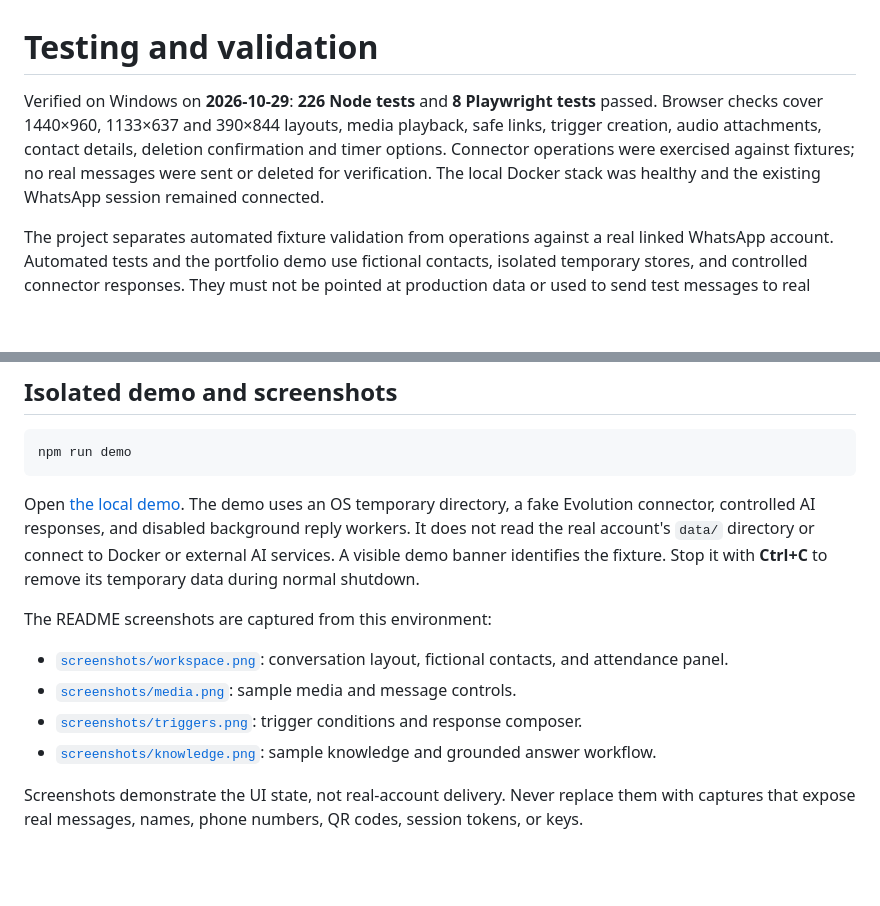
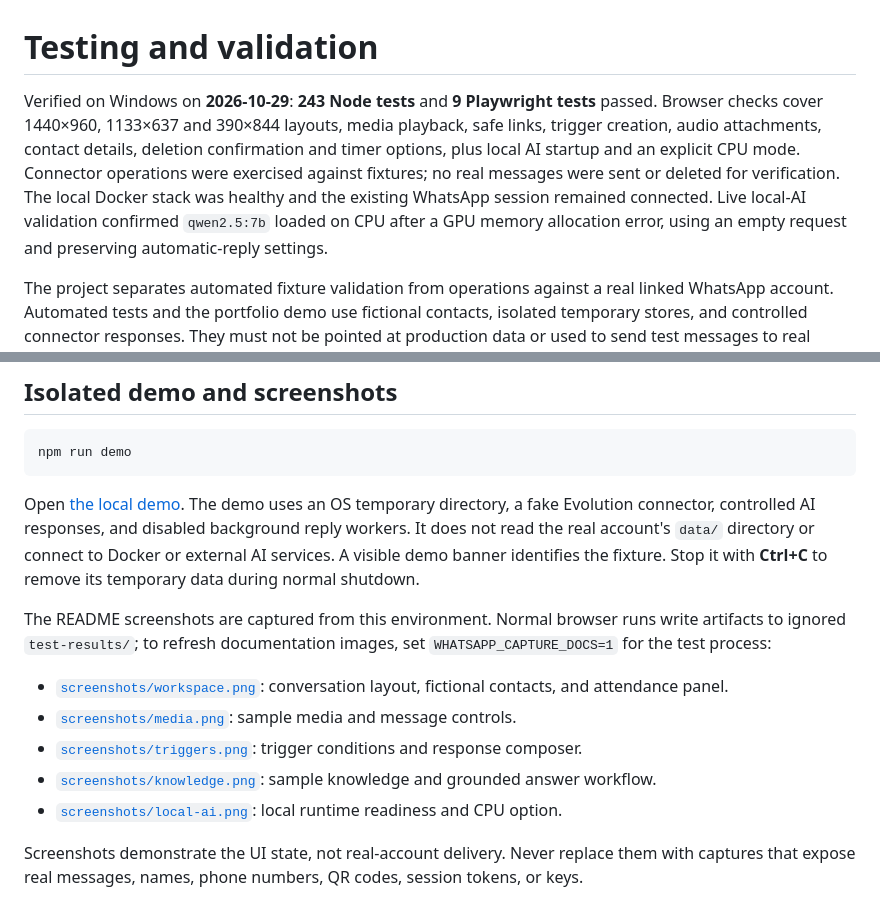
Before and after one commit to helberjf/whatsapp-ai-local, a Markdown page: docs/testing.md, 2 parts joined by grey strips. Drawn GitHub-style; blank space fills up the shorter version.

```diff
--- a/docs/testing.md
+++ b/docs/testing.md
@@ -1,6 +1,6 @@
 # Testing and validation
 
-Verified on Windows on **2026-10-29**: **226 Node tests** and **8 Playwright tests** passed. Browser checks cover 1440×960, 1133×637 and 390×844 layouts, media playback, safe links, trigger creation, audio attachments, contact details, deletion confirmation and timer options. Connector operations were exercised against fixtures; no real messages were sent or deleted for verification. The local Docker stack was healthy and the existing WhatsApp session remained connected.
+Verified on Windows on **2026-10-29**: **243 Node tests** and **9 Playwright tests** passed. Browser checks cover 1440×960, 1133×637 and 390×844 layouts, media playback, safe links, trigger creation, audio attachments, contact details, deletion confirmation and timer options, plus local AI startup and an explicit CPU mode. Connector operations were exercised against fixtures; no real messages were sent or deleted for verification. The local Docker stack was healthy and the existing WhatsApp session remained connected. Live local-AI validation confirmed `qwen2.5:7b` loaded on CPU after a GPU memory allocation error, using an empty request and preserving automatic-reply settings.
 
 The project separates automated fixture validation from operations against a real linked WhatsApp account. Automated tests and the portfolio demo use fictional contacts, isolated temporary stores, and controlled connector responses. They must not be pointed at production data or used to send test messages to real contacts.
 
@@ -52,12 +52,13 @@ npm run demo
 
 Open [the local demo](http://127.0.0.1:8876/). The demo uses an OS temporary directory, a fake Evolution connector, controlled AI responses, and disabled background reply workers. It does not read the real account's `data/` directory or connect to Docker or external AI services. A visible demo banner identifies the fixture. Stop it with **Ctrl+C** to remove its temporary data during normal shutdown.
 
-The README screenshots are captured from this environment:
+The README screenshots are captured from this environment. Normal browser runs write artifacts to ignored `test-results/`; to refresh documentation images, set `WHATSAPP_CAPTURE_DOCS=1` for the test process:
 
 - [`screenshots/workspace.png`](screenshots/workspace.png): conversation layout, fictional contacts, and attendance panel.
 - [`screenshots/media.png`](screenshots/media.png): sample media and message controls.
 - [`screenshots/triggers.png`](screenshots/triggers.png): trigger conditions and response composer.
 - [`screenshots/knowledge.png`](screenshots/knowledge.png): sample knowledge and grounded answer workflow.
+- [`screenshots/local-ai.png`](screenshots/local-ai.png): local runtime readiness and CPU option.
 
 Screenshots demonstrate the UI state, not real-account delivery. Never replace them with captures that expose real messages, names, phone numbers, QR codes, session tokens, or keys.
 
```
Also changed, not shown: README.md (+4 -0 lines), docs/screenshots/local-ai.png (added), 13 other files.
